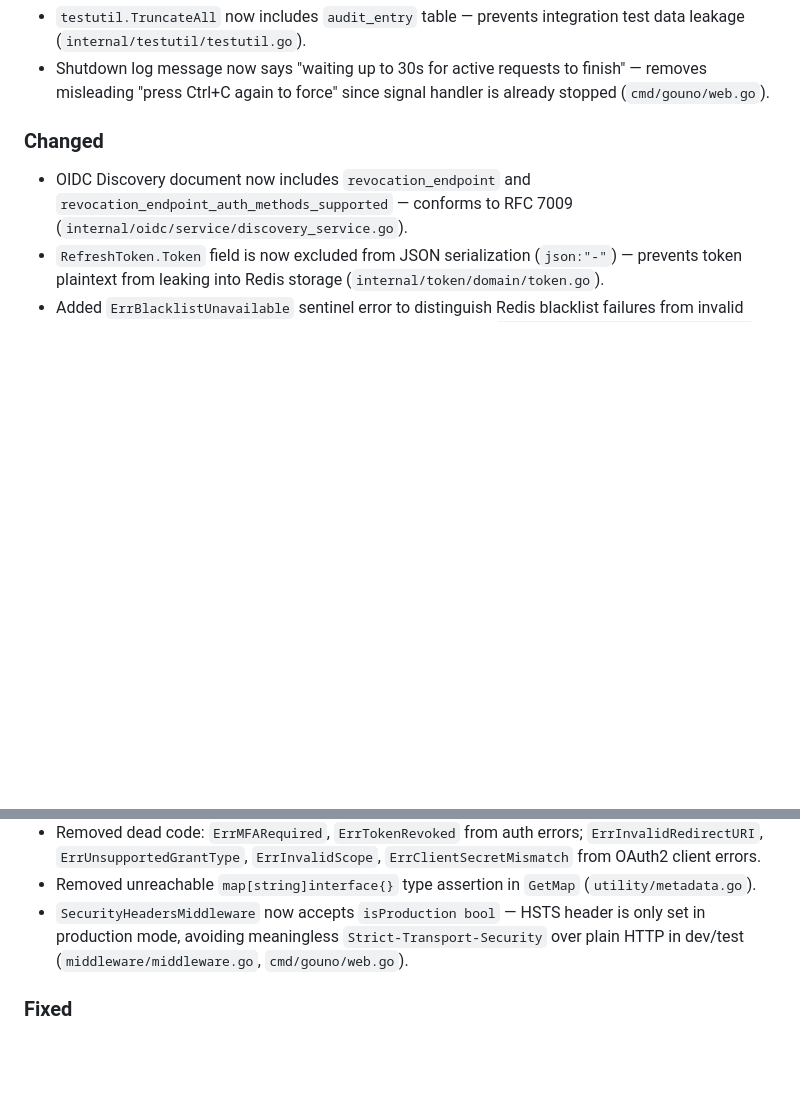
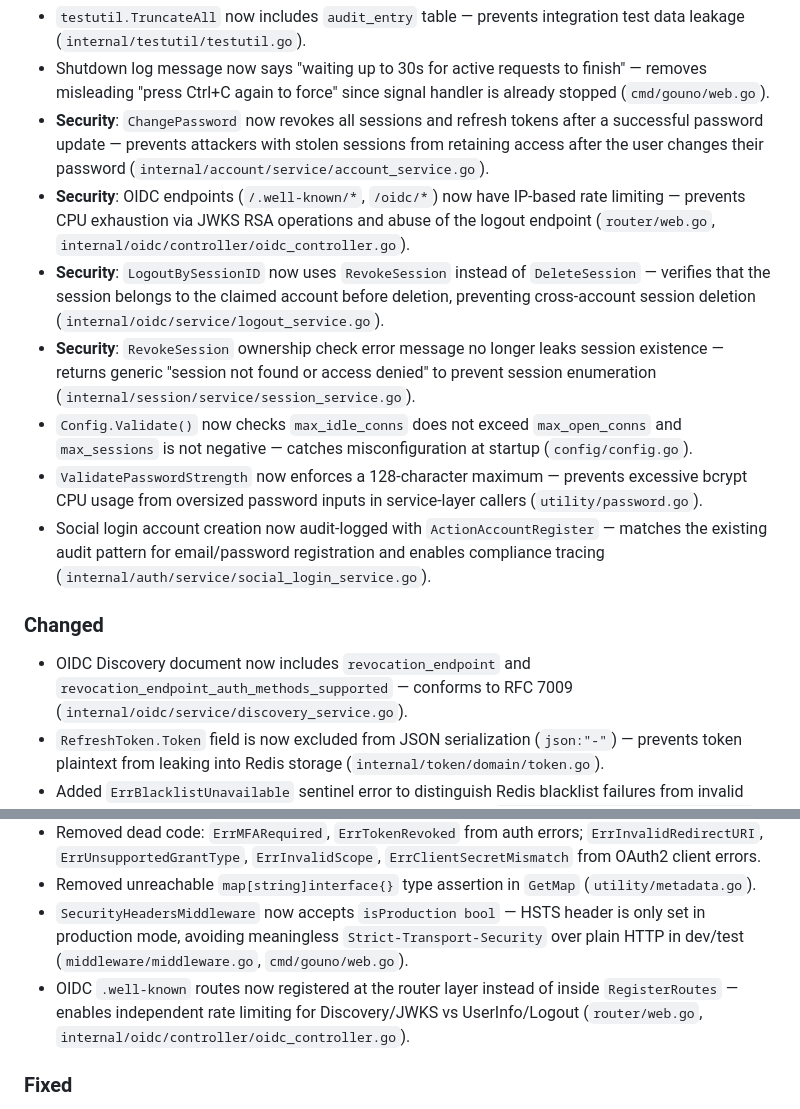
Before and after one commit to rushairer/gosso, a Markdown page: CHANGELOG.md, 2 parts joined by grey strips. GitHub-like rendering; blank space fills up the shorter version.

Commit message:
docs: update CHANGELOG with Round 4 improvements

```diff
--- a/CHANGELOG.md
+++ b/CHANGELOG.md
@@ -93,6 +93,13 @@ and this project adheres to [Semantic Versioning](https://semver.org/).
 - `testutil.hashPassword` now uses `bcrypt.MinCost` — speeds up integration tests by ~10x (`internal/testutil/testutil.go`).
 - `testutil.TruncateAll` now includes `audit_entry` table — prevents integration test data leakage (`internal/testutil/testutil.go`).
 - Shutdown log message now says "waiting up to 30s for active requests to finish" — removes misleading "press Ctrl+C again to force" since signal handler is already stopped (`cmd/gouno/web.go`).
+- **Security**: `ChangePassword` now revokes all sessions and refresh tokens after a successful password update — prevents attackers with stolen sessions from retaining access after the user changes their password (`internal/account/service/account_service.go`).
+- **Security**: OIDC endpoints (`/.well-known/*`, `/oidc/*`) now have IP-based rate limiting — prevents CPU exhaustion via JWKS RSA operations and abuse of the logout endpoint (`router/web.go`, `internal/oidc/controller/oidc_controller.go`).
+- **Security**: `LogoutBySessionID` now uses `RevokeSession` instead of `DeleteSession` — verifies that the session belongs to the claimed account before deletion, preventing cross-account session deletion (`internal/oidc/service/logout_service.go`).
+- **Security**: `RevokeSession` ownership check error message no longer leaks session existence — returns generic "session not found or access denied" to prevent session enumeration (`internal/session/service/session_service.go`).
+- `Config.Validate()` now checks `max_idle_conns` does not exceed `max_open_conns` and `max_sessions` is not negative — catches misconfiguration at startup (`config/config.go`).
+- `ValidatePasswordStrength` now enforces a 128-character maximum — prevents excessive bcrypt CPU usage from oversized password inputs in service-layer callers (`utility/password.go`).
+- Social login account creation now audit-logged with `ActionAccountRegister` — matches the existing audit pattern for email/password registration and enables compliance tracing (`internal/auth/service/social_login_service.go`).
 
 ### Changed
 
@@ -107,6 +114,7 @@ and this project adheres to [Semantic Versioning](https://semver.org/).
 - Removed dead code: `ErrMFARequired`, `ErrTokenRevoked` from auth errors; `ErrInvalidRedirectURI`, `ErrUnsupportedGrantType`, `ErrInvalidScope`, `ErrClientSecretMismatch` from OAuth2 client errors.
 - Removed unreachable `map[string]interface{}` type assertion in `GetMap` (`utility/metadata.go`).
 - `SecurityHeadersMiddleware` now accepts `isProduction bool` — HSTS header is only set in production mode, avoiding meaningless `Strict-Transport-Security` over plain HTTP in dev/test (`middleware/middleware.go`, `cmd/gouno/web.go`).
+- OIDC `.well-known` routes now registered at the router layer instead of inside `RegisterRoutes` — enables independent rate limiting for Discovery/JWKS vs UserInfo/Logout (`router/web.go`, `internal/oidc/controller/oidc_controller.go`).
 
 ### Fixed
 
```
